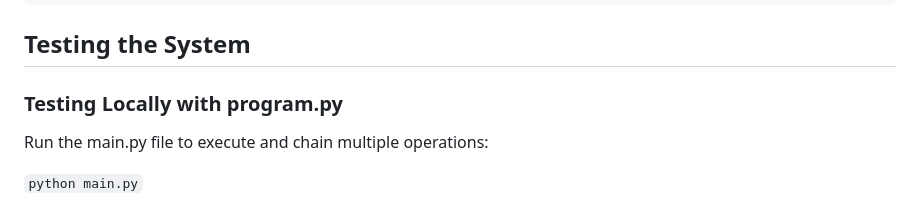
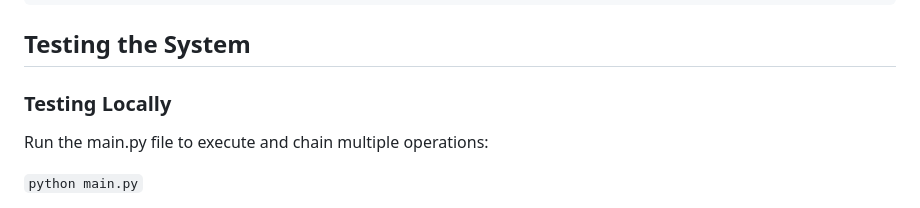
Before and after one commit to anas1412/GeminiWire, a Markdown page: README.md, the part around the change. Drawn GitHub-style.

Commit message:
Update documentation

```diff
--- a/README.md
+++ b/README.md
@@ -84,7 +84,7 @@ Send a POST request to /execute with the following JSON payload:
 
 ## **Testing the System**
 
-### **Testing Locally with program.py**
+### **Testing Locally**
 
 Run the main.py file to execute and chain multiple operations:
 
```
